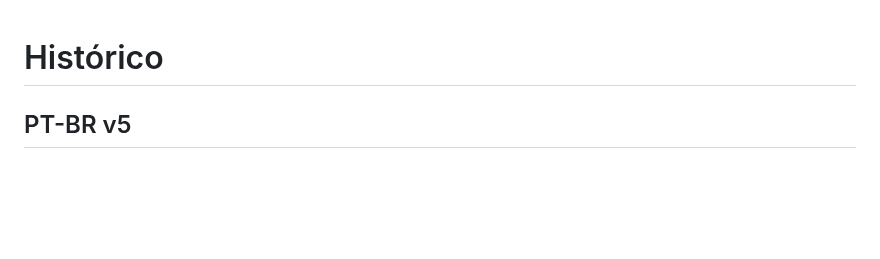
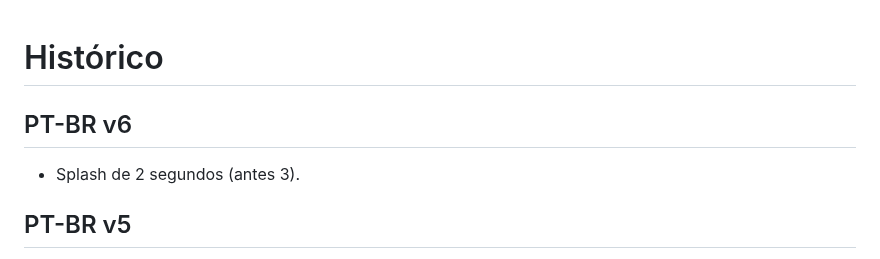
Before and after one commit to opssemnik/firmware-turbo-everdrive-turbo-ed-flashmaster-v1-pcengine-turbografx16, a Markdown page: CHANGELOG.md, the part around the change. GitHub-like rendering; blank space fills up the shorter version.

Commit message:
PT-BR v6: 2-second boot splash
Splash timeout lowered from 180 to 120 frames (any button still skips it).
Screenshots regenerated.

Co-Authored-By: Claude Opus 5.5 <noreply@anthropic.com>

```diff
--- a/CHANGELOG.md
+++ b/CHANGELOG.md
@@ -1,4 +1,7 @@
 # Histórico
+
+## PT-BR v6
+- Splash de 2 segundos (antes 3).
 
 ## PT-BR v5
 - Ícones dos botões na linha de ajuda com contorno escuro: agora aparecem também no tema Papel (fundo claro).
```
Also changed, not shown: README.md (+2 -2 lines), docs/screenshots/sobre.png, docs/screenshots/splash.png, 1 other file.
